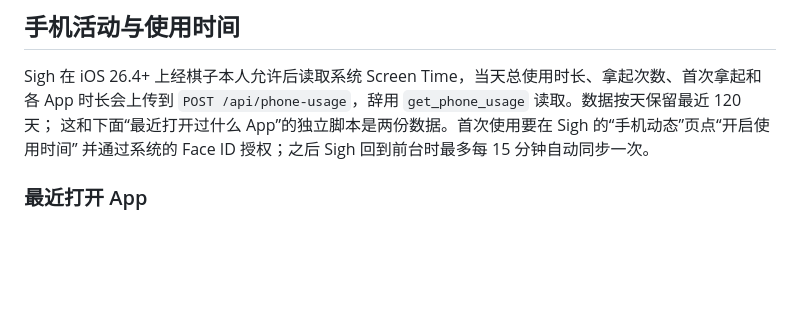
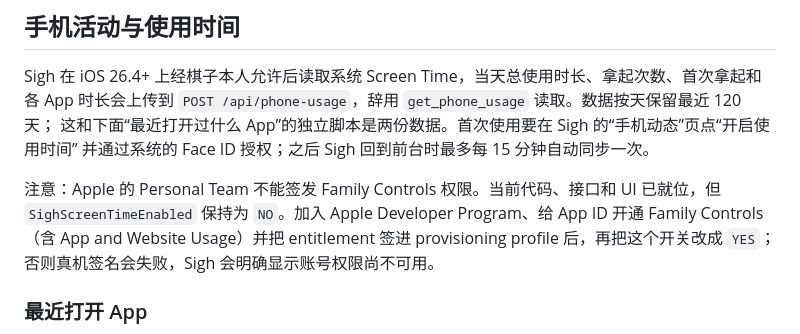
Before and after one commit to henor9073-a11y/ci-hours-2, a Markdown page: README.md, the part around the change. GitHub-like rendering; blank space fills up the shorter version.

Commit message:
Document Screen Time entitlement requirement

```diff
--- a/README.md
+++ b/README.md
@@ -512,6 +512,11 @@ Sigh 在 iOS 26.4+ 上经棋子本人允许后读取系统 Screen Time，当天
 这和下面“最近打开过什么 App”的独立脚本是两份数据。首次使用要在 Sigh 的“手机动态”页点“开启使用时间”
 并通过系统的 Face ID 授权；之后 Sigh 回到前台时最多每 15 分钟自动同步一次。
 
+注意：Apple 的 Personal Team 不能签发 Family Controls 权限。当前代码、接口和 UI 已就位，但
+`SighScreenTimeEnabled` 保持为 `NO`。加入 Apple Developer Program、给 App ID 开通 Family Controls
+（含 App and Website Usage）并把 entitlement 签进 provisioning profile 后，再把这个开关改成 `YES`；
+否则真机签名会失败，Sigh 会明确显示账号权限尚不可用。
+
 ### 最近打开 App
 
 数据存在一个独立的 Supabase 项目里，表叫 `phone_activity`（`id`、`app_name`、`opened_at`，只留最近
```
